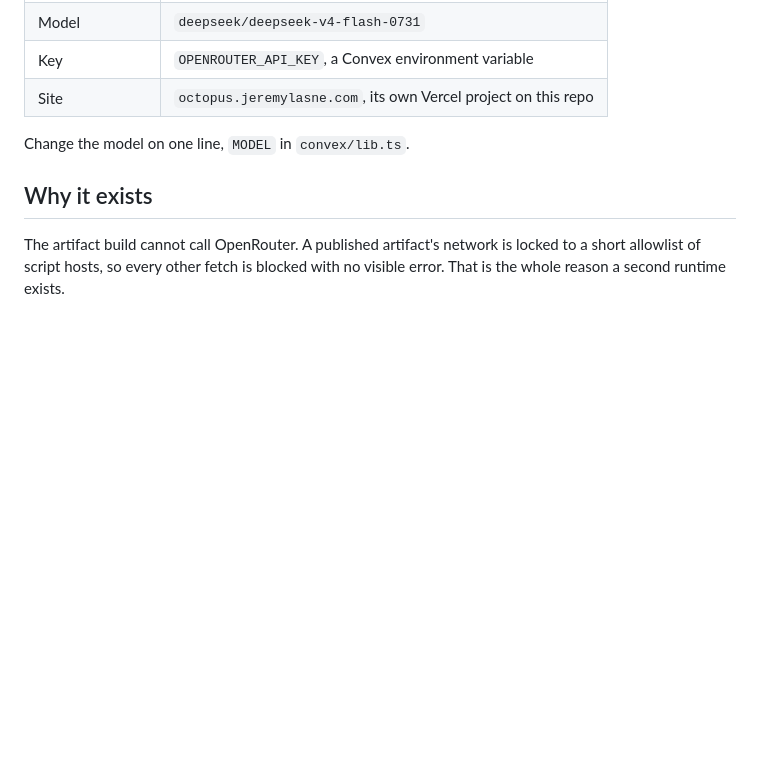
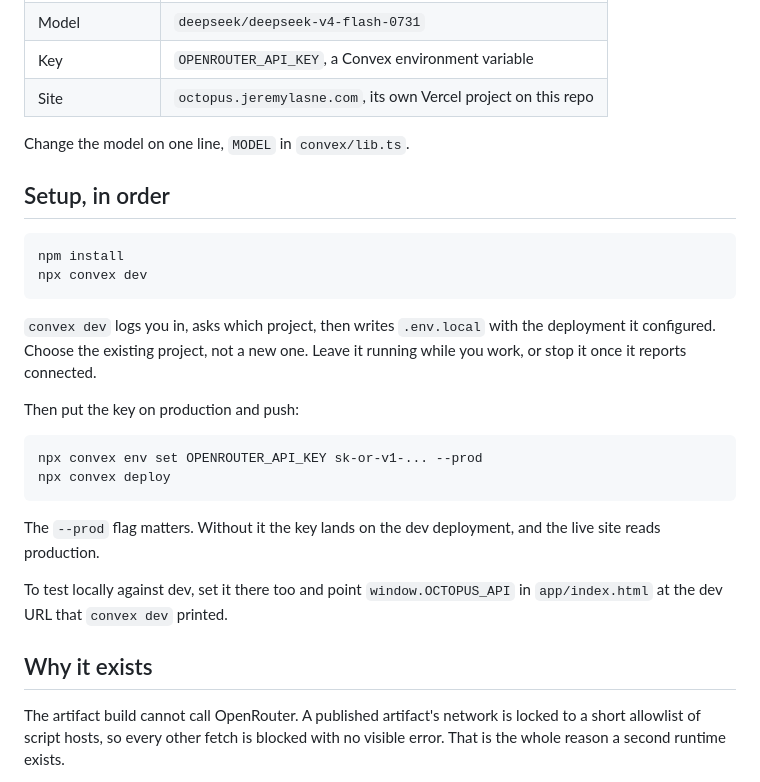
Before and after one commit to jlasne/brain, a Markdown page: CONVEX.md, the part around the change. GitHub-like rendering; blank space fills up the shorter version.

Commit message:
Correct the Convex setup commands
convex link is not a command. convex dev is what configures a project
and writes the deployment into .env.local, and the key needs --prod to
land where the live site reads it.

Co-Authored-By: Claude Opus 5 <noreply@anthropic.com>
Claude-Session: https://claude.ai/code/session_01NRWPtT3uQhafrf1yBXPVRY

````diff
--- a/CONVEX.md
+++ b/CONVEX.md
@@ -10,6 +10,26 @@ Built. The deployment is `uncommon-wolf-174`, Europe (Ireland), and the model is
 | Site | `octopus.jeremylasne.com`, its own Vercel project on this repo |
 
 Change the model on one line, `MODEL` in `convex/lib.ts`.
+
+## Setup, in order
+
+```
+npm install
+npx convex dev
+```
+
+`convex dev` logs you in, asks which project, then writes `.env.local` with the deployment it configured. Choose the existing project, not a new one. Leave it running while you work, or stop it once it reports connected.
+
+Then put the key on production and push:
+
+```
+npx convex env set OPENROUTER_API_KEY sk-or-v1-... --prod
+npx convex deploy
+```
+
+The `--prod` flag matters. Without it the key lands on the dev deployment, and the live site reads production.
+
+To test locally against dev, set it there too and point `window.OCTOPUS_API` in `app/index.html` at the dev URL that `convex dev` printed.
 
 ## Why it exists
 
````
